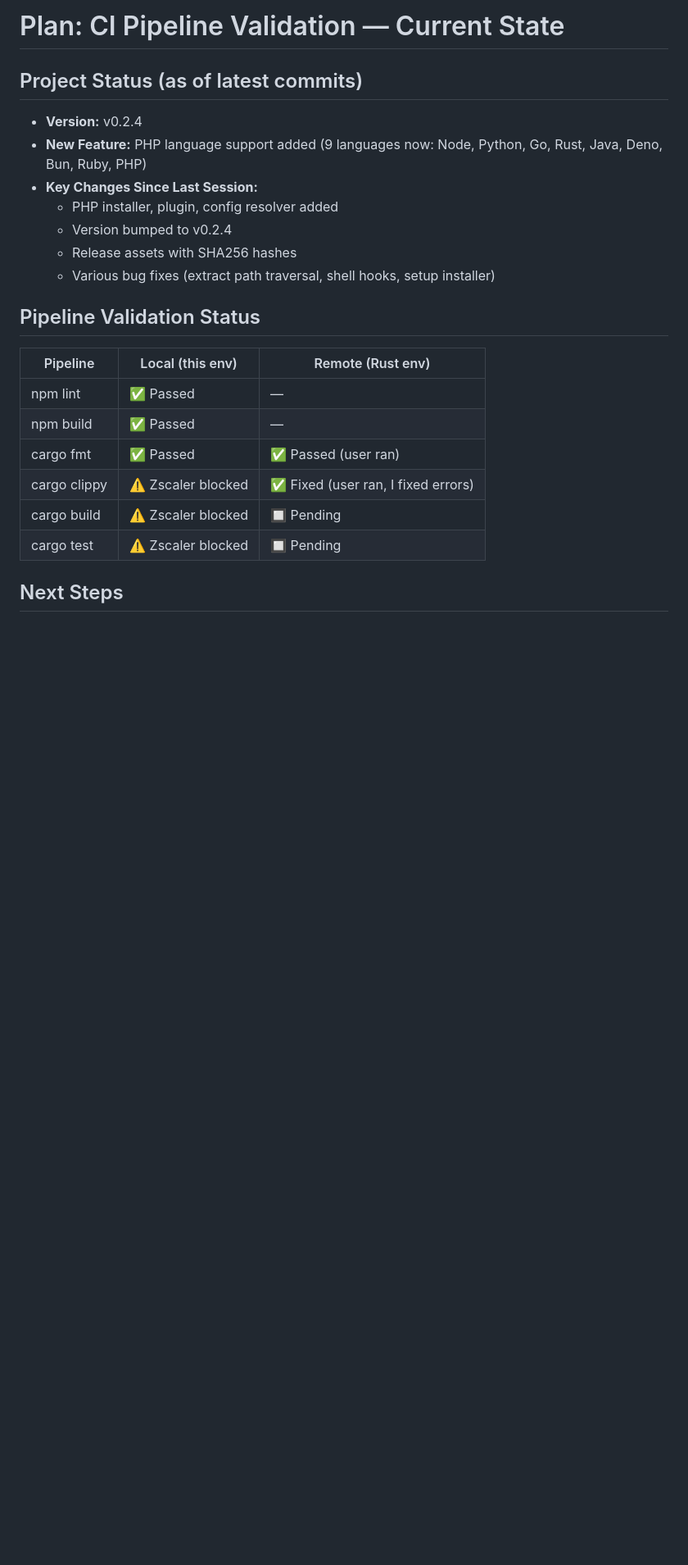
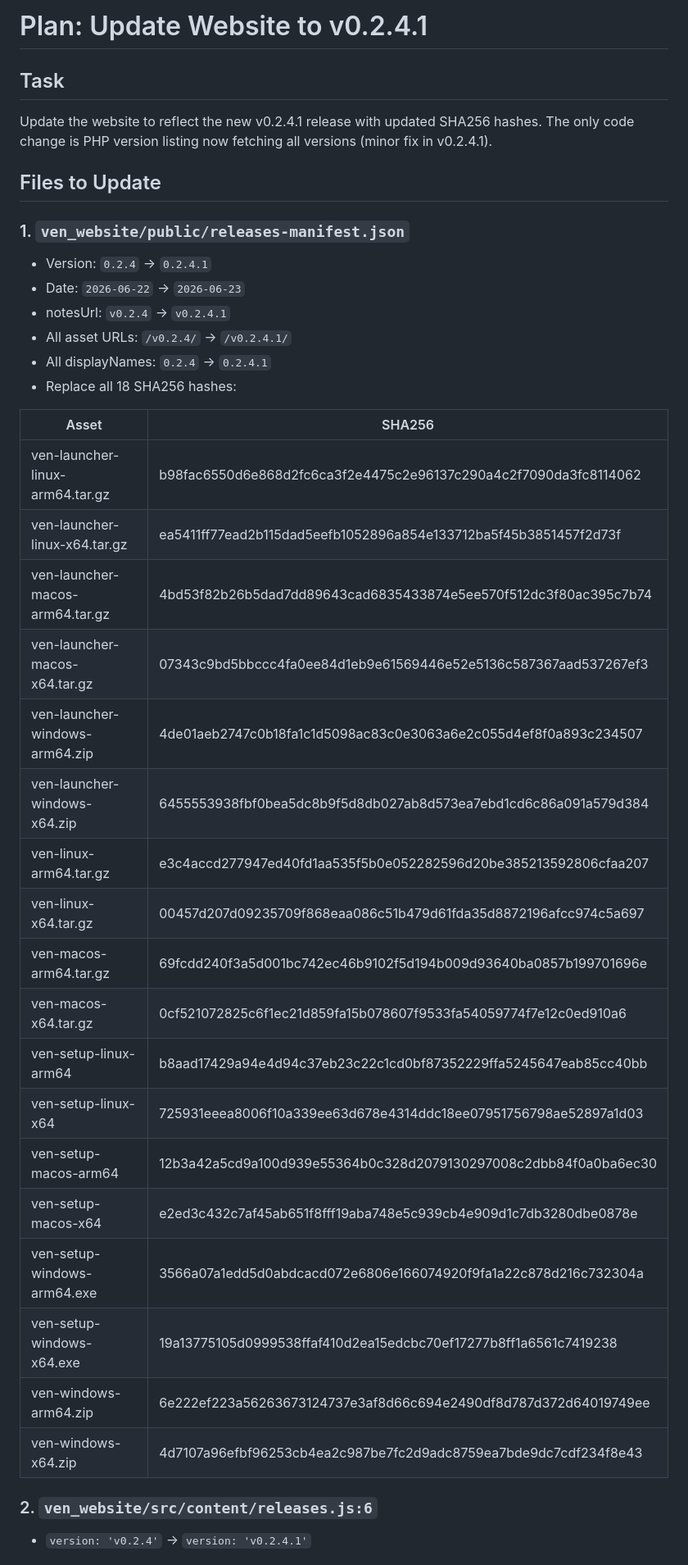
Before and after one commit to bhuwanb23/ven, a Markdown page: .mimocode/plans/1781675780877-swift-forest.md, the part around one of its changes. Shown at 82% size. Drawn GitHub-style; blank space fills up the shorter version.

Commit message:
plan: update website for v0.2.4.1 release with new SHA256 hashes and asset URLs

```diff
--- a/.mimocode/plans/1781675780877-swift-forest.md
+++ b/.mimocode/plans/1781675780877-swift-forest.md
@@ -1,25 +1,39 @@
-# Plan: CI Pipeline Validation — Current State
+# Plan: Update Website to v0.2.4.1
 
-## Project Status (as of latest commits)
+## Task
+Update the website to reflect the new v0.2.4.1 release with updated SHA256 hashes. The only code change is PHP version listing now fetching all versions (minor fix in v0.2.4.1).
 
-- **Version:** v0.2.4
-- **New Feature:** PHP language support added (9 languages now: Node, Python, Go, Rust, Java, Deno, Bun, Ruby, PHP)
-- **Key Changes Since Last Session:**
-  - PHP installer, plugin, config resolver added
-  - Version bumped to v0.2.4
-  - Release assets with SHA256 hashes
-  - Various bug fixes (extract path traversal, shell hooks, setup installer)
+## Files to Update
 
-## Pipeline Validation Status
+### 1. `ven_website/public/releases-manifest.json`
+- Version: `0.2.4` → `0.2.4.1`
+- Date: `2026-06-22` → `2026-06-23`
+- notesUrl: `v0.2.4` → `v0.2.4.1`
+- All asset URLs: `/v0.2.4/` → `/v0.2.4.1/`
+- All displayNames: `0.2.4` → `0.2.4.1`
+- Replace all 18 SHA256 hashes:
 
-| Pipeline | Local (this env) | Remote (Rust env) |
-|----------|------------------|-------------------|
-| npm lint | ✅ Passed | — |
-| npm build | ✅ Passed | — |
-| cargo fmt | ✅ Passed | ✅ Passed (user ran) |
-| cargo clippy | ⚠️ Zscaler blocked | ✅ Fixed (user ran, I fixed errors) |
-| cargo build | ⚠️ Zscaler blocked | 🔲 Pending |
-| cargo test | ⚠️ Zscaler blocked | 🔲 Pending |
+| Asset | SHA256 |
+|-------|--------|
+| ven-launcher-linux-arm64.tar.gz | b98fac6550d6e868d2fc6ca3f2e4475c2e96137c290a4c2f7090da3fc8114062 |
+| ven-launcher-linux-x64.tar.gz | ea5411ff77ead2b115dad5eefb1052896a854e133712ba5f45b3851457f2d73f |
+| ven-launcher-macos-arm64.tar.gz | 4bd53f82b26b5dad7dd89643cad6835433874e5ee570f512dc3f80ac395c7b74 |
+| ven-launcher-macos-x64.tar.gz | 07343c9bd5bbccc4fa0ee84d1eb9e61569446e52e5136c587367aad537267ef3 |
+| ven-launcher-windows-arm64.zip | 4de01aeb2747c0b18fa1c1d5098ac83c0e3063a6e2c055d4ef8f0a893c234507 |
+| ven-launcher-windows-x64.zip | 6455553938fbf0bea5dc8b9f5d8db027ab8d573ea7ebd1cd6c86a091a579d384 |
+| ven-linux-arm64.tar.gz | e3c4accd277947ed40fd1aa535f5b0e052282596d20be385213592806cfaa207 |
+| ven-linux-x64.tar.gz | 00457d207d09235709f868eaa086c51b479d61fda35d8872196afcc974c5a697 |
+| ven-macos-arm64.tar.gz | 69fcdd240f3a5d001bc742ec46b9102f5d194b009d93640ba0857b199701696e |
+| ven-macos-x64.tar.gz | 0cf521072825c6f1ec21d859fa15b078607f9533fa54059774f7e12c0ed910a6 |
+| ven-setup-linux-arm64 | b8aad17429a94e4d94c37eb23c22c1cd0bf87352229ffa5245647eab85cc40bb |
+| ven-setup-linux-x64 | 725931eeea8006f10a339ee63d678e4314ddc18ee07951756798ae52897a1d03 |
+| ven-setup-macos-arm64 | 12b3a42a5cd9a100d939e55364b0c328d2079130297008c2dbb84f0a0ba6ec30 |
+| ven-setup-macos-x64 | e2ed3c432c7af45ab651f8fff19aba748e5c939cb4e909d1c7db3280dbe0878e |
+| ven-setup-windows-arm64.exe | 3566a07a1edd5d0abdcacd072e6806e166074920f9fa1a22c878d216c732304a |
+| ven-setup-windows-x64.exe | 19a13775105d0999538ffaf410d2ea15edcbc70ef17277b8ff1a6561c7419238 |
+| ven-windows-arm64.zip | 6e222ef223a56263673124737e3af8d66c694e2490df8d787d372d64019749ee |
+| ven-windows-x64.zip | 4d7107a96efbf96253cb4ea2c987be7fc2d9adc8759ea7bde9dc7cdf234f8e43 |
 
-## Next Steps
+### 2. `ven_website/src/content/releases.js:6`
+- `version: 'v0.2.4'` → `version: 'v0.2.4.1'`
 
```
Also changed, not shown: other parts of .mimocode/plans/1781675780877-swift-forest.md (+11 -6 lines).
